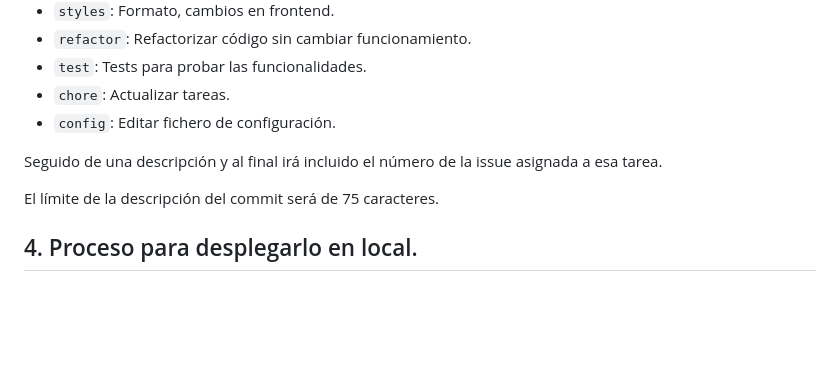
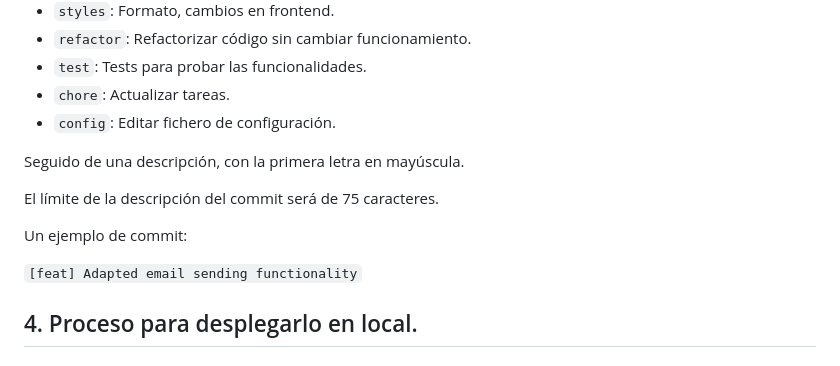
Before and after one commit to alvaroChico2408/innosoft-diplomas-1, a Markdown page: README.md, the part around the change. Drawn GitHub-style; blank space fills up the shorter version.

Commit message:
[docs] Update README (commit example)

```diff
--- a/README.md
+++ b/README.md
@@ -76,9 +76,13 @@ Se harán commits atómicos, que permitan un historial de commits claro y legibl
 - `chore`: Actualizar tareas.
 - `config`: Editar fichero de configuración.
 
-Seguido de una descripción y al final irá incluido el número de la issue asignada a esa tarea.
+Seguido de una descripción, con la primera letra en mayúscula.
 
 El límite de la descripción del commit será de 75 caracteres.
+
+Un ejemplo de commit:
+
+`[feat] Adapted email sending functionality`
 
 ## 4. Proceso para desplegarlo en local.
 
```
